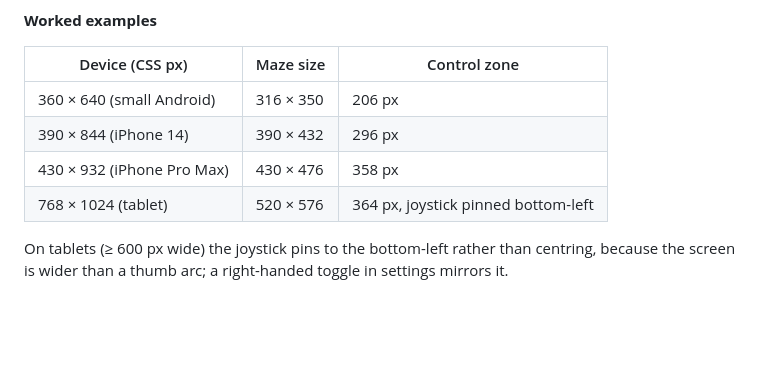
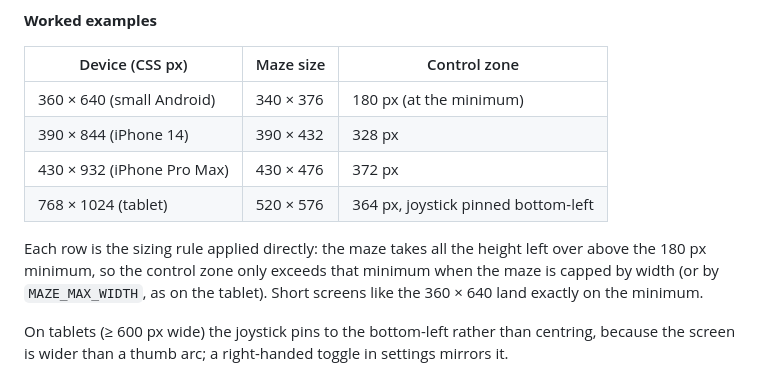
Before and after one commit to crabtree-michael/pacman, a Markdown page: docs/product-spec.md, the part around the change. Drawn GitHub-style; blank space fills up the shorter version.

```diff
--- a/docs/product-spec.md
+++ b/docs/product-spec.md
@@ -81,10 +81,15 @@ interactive, so a stray thumb can never hit a button.
 
 | Device (CSS px) | Maze size | Control zone |
 | --- | --- | --- |
-| 360 × 640 (small Android) | 316 × 350 | 206 px |
-| 390 × 844 (iPhone 14) | 390 × 432 | 296 px |
-| 430 × 932 (iPhone Pro Max) | 430 × 476 | 358 px |
+| 360 × 640 (small Android) | 340 × 376 | 180 px (at the minimum) |
+| 390 × 844 (iPhone 14) | 390 × 432 | 328 px |
+| 430 × 932 (iPhone Pro Max) | 430 × 476 | 372 px |
 | 768 × 1024 (tablet) | 520 × 576 | 364 px, joystick pinned bottom-left |
+
+Each row is the sizing rule applied directly: the maze takes all the height left
+over above the 180 px minimum, so the control zone only exceeds that minimum
+when the maze is capped by width (or by `MAZE_MAX_WIDTH`, as on the tablet).
+Short screens like the 360 × 640 land exactly on the minimum.
 
 On tablets (≥ 600 px wide) the joystick pins to the bottom-left rather than
 centring, because the screen is wider than a thumb arc; a right-handed toggle in
```
Also changed, not shown: README.md (+9 -10 lines).
